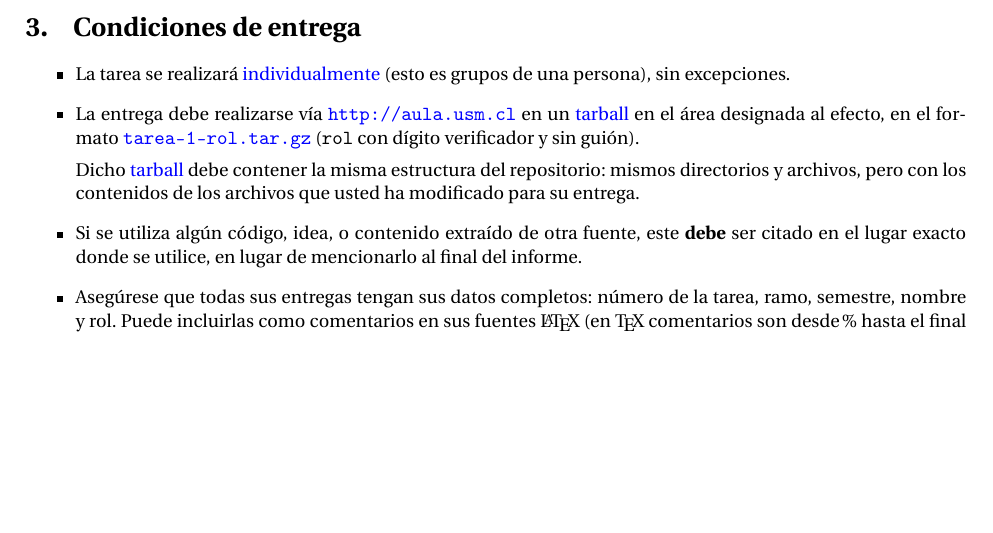
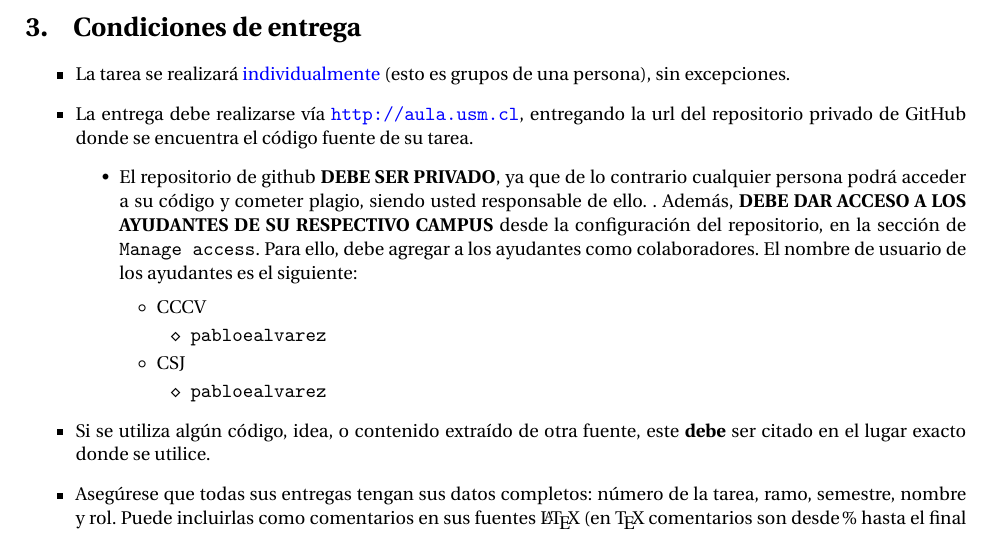
Before and after one commit to xReNatS/Algoritmos-y-complejidad-2025, a LaTeX problem sheet (assignment_statement/assignment-1.tex, which reads assignment_statement/sections/rules.tex): part of page 3 of 4, cut so that both start at the same text, the shorter picture padded with empty space. Compiled offline with pdfLaTeX.

Commit message:
Updates submission guidelines for assignments
Revises rules to require assignment submissions via private GitHub repositories, ensuring access for campus assistants. Removes tarball-based submission instructions and emphasizes proper citation practices.

Clarifies data requirements and adjusts formatting for consistency.

```diff
--- a/assignment_statement/sections/rules.tex
+++ b/assignment_statement/sections/rules.tex
@@ -5,14 +5,25 @@
     (esto es grupos de una persona),
     sin excepciones.
   \item
-    La entrega debe realizarse vía \url{http://aula.usm.cl}
-    en un \tcm{tarball} en el área designada al efecto,
-    en el formato \tcm{\texttt{tarea-\tnum-{rol}.tar.gz}}
-    (\texttt{rol} con dígito verificador y sin guión).
+    La entrega debe realizarse vía \url{http://aula.usm.cl}, entregando la url del repositorio privado de GitHub donde se encuentra el código fuente de su tarea.
+    \begin{itemize}
 
-    Dicho \tcm{tarball} debe contener la misma estructura del repositorio: mismos directorios y archivos, pero con los contenidos de los archivos que usted ha modificado para su entrega.
+  \item El repositorio de github \textbf{DEBE SER PRIVADO}, ya que de lo contrario cualquier persona podrá acceder a su código y cometer plagio, siendo usted responsable de ello.
+  . Además, \textbf{DEBE DAR ACCESO A LOS AYUDANTES DE SU RESPECTIVO CAMPUS} desde la configuración del repositorio, en la sección de \texttt{Manage access}. Para ello, debe agregar a los ayudantes como colaboradores. El nombre de usuario de los ayudantes es el siguiente:
 
-  \item Si se utiliza algún código, idea, o contenido extraído de otra fuente, este \textbf{debe} ser citado en el lugar exacto donde se utilice, en lugar de mencionarlo al final del informe.
+  \begin{itemize}
+      \item CCCV
+      \begin{itemize}
+          \item \texttt{pabloealvarez}
+      \end{itemize}
+      \item CSJ
+      \begin{itemize}
+          \item \texttt{pabloealvarez}
+      \end{itemize}
+  \end{itemize}
+  \end{itemize}
+
+  \item Si se utiliza algún código, idea, o contenido extraído de otra fuente, este \textbf{debe} ser citado en el lugar exacto donde se utilice.
   \item
   Asegúrese que todas sus entregas tengan sus datos completos:
   número de la tarea, ramo, semestre, nombre y rol.
```
Also changed, not shown: assignment_statement/assignment-1.pdf. Lines whose indentation alone changed are shown as unchanged.
